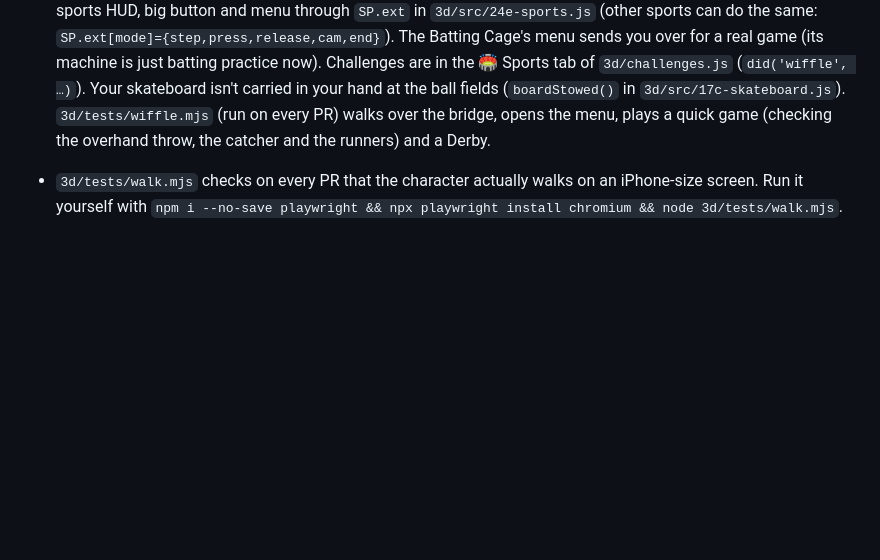
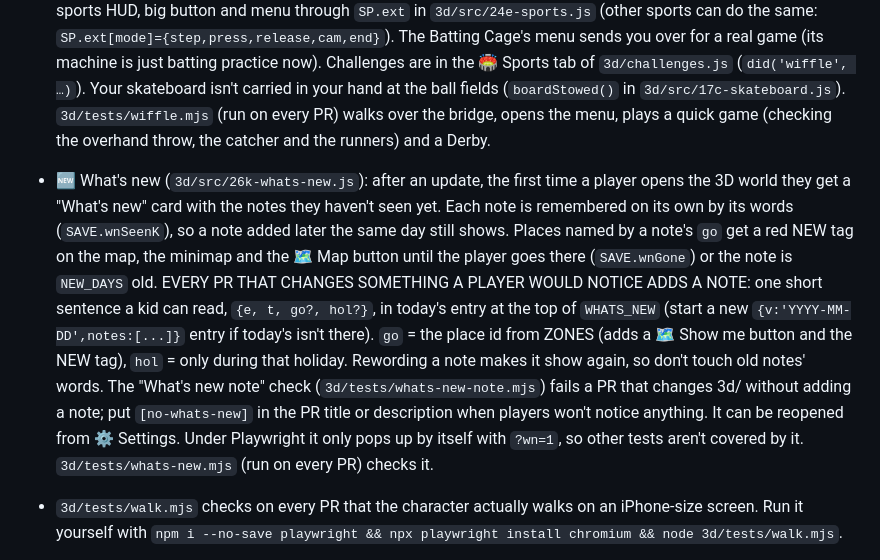
Before and after one commit to dataSolutions365/brynny-dress-up, a Markdown page: CLAUDE.md, the part around the change. Drawn GitHub-style; blank space fills up the shorter version.

Commit message:
CLAUDE.md: every PR that changes the game adds a What's new note
Co-Authored-By: Claude Opus 5.5 <noreply@anthropic.com>
Claude-Session: https://claude.ai/code/session_01EKLqSLMkTNEwBccwX7VbVa

```diff
--- a/CLAUDE.md
+++ b/CLAUDE.md
@@ -203,6 +203,17 @@
   Challenges are in the 🏟 Sports tab of `3d/challenges.js` (`did('wiffle', …)`). Your skateboard isn't carried in your hand at the ball fields
   (`boardStowed()` in `3d/src/17c-skateboard.js`). `3d/tests/wiffle.mjs` (run on every PR) walks over the bridge, opens the menu, plays a quick game
   (checking the overhand throw, the catcher and the runners) and a Derby.
+- 🆕 What's new (`3d/src/26k-whats-new.js`): after an update, the first time a player opens the 3D world they get a
+  "What's new" card with the notes they haven't seen yet. Each note is remembered on its own by its words (`SAVE.wnSeenK`), so a
+  note added later the same day still shows. Places named by a note's `go` get a red NEW tag on the map, the minimap and the
+  🗺️ Map button until the player goes there (`SAVE.wnGone`) or the note is `NEW_DAYS` old.
+  EVERY PR THAT CHANGES SOMETHING A PLAYER WOULD NOTICE ADDS A NOTE: one short sentence a kid can read, `{e, t, go?, hol?}`, in
+  today's entry at the top of `WHATS_NEW` (start a new `{v:'YYYY-MM-DD',notes:[...]}` entry if today's isn't there).
+  `go` = the place id from ZONES (adds a 🗺️ Show me button and the NEW tag), `hol` = only during that holiday. Rewording a note
+  makes it show again, so don't touch old notes' words. The "What's new note" check (`3d/tests/whats-new-note.mjs`) fails a PR
+  that changes 3d/ without adding a note; put `[no-whats-new]` in the PR title or description when players won't notice anything.
+  It can be reopened from ⚙️ Settings. Under Playwright it only pops up by itself with `?wn=1`, so other tests aren't covered by it.
+  `3d/tests/whats-new.mjs` (run on every PR) checks it.
 - `3d/tests/walk.mjs` checks on every PR that the character actually walks on an iPhone-size screen. Run it yourself with
   `npm i --no-save playwright && npx playwright install chromium && node 3d/tests/walk.mjs`.
 - The 3D world reports errors, lost graphics and "tried to walk but didn't move" to the same `dressup_errors` list as the
```
